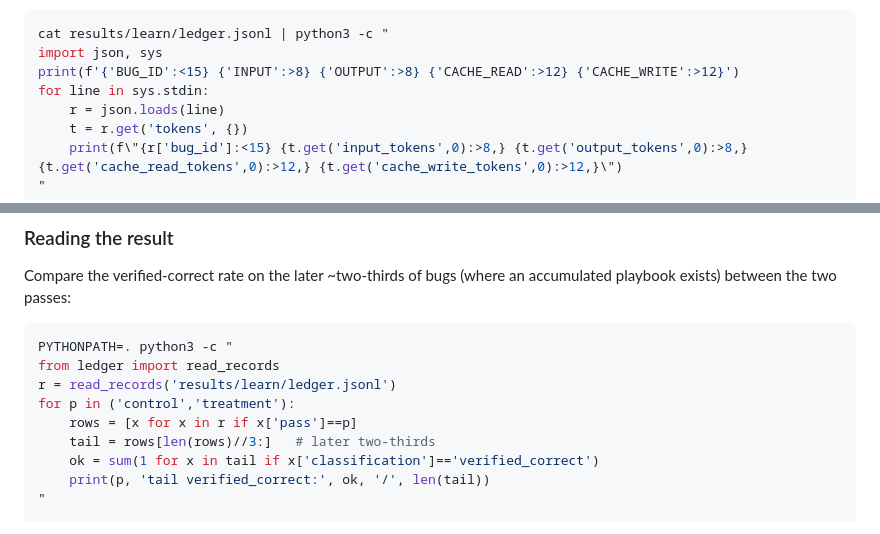
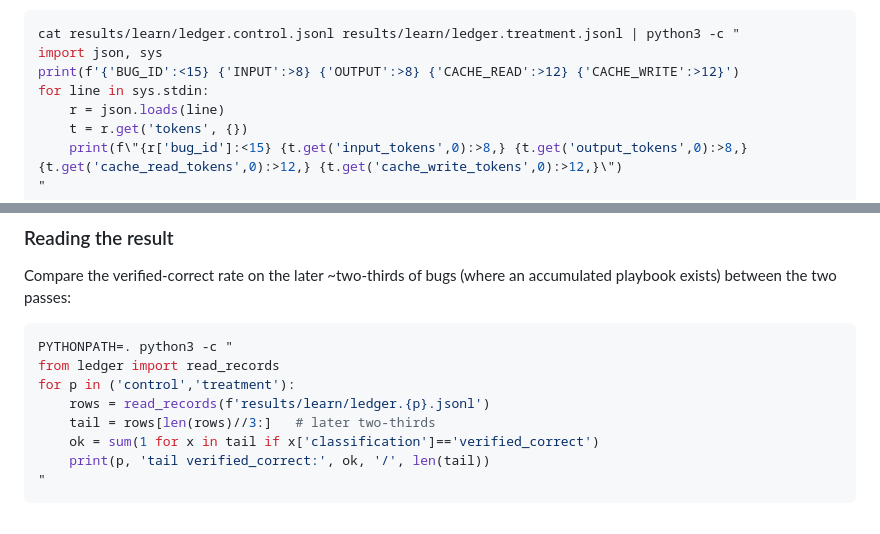
Before and after one commit to sysec-uic/Panacea, a Markdown page: arvo-eval/README.md, 2 parts joined by grey strips. Rendered like a GitHub page.

Commit message:
docs: update ledger path refs for per-pass split, log merge in to-do

````diff
--- a/arvo-eval/README.md
+++ b/arvo-eval/README.md
@@ -68,7 +68,7 @@ Token usage is captured automatically per bug in `results/learn/ledger.jsonl` (t
 field). To view a summary across all runs:
 
 ```bash
-cat results/learn/ledger.jsonl | python3 -c "
+cat results/learn/ledger.control.jsonl results/learn/ledger.treatment.jsonl | python3 -c "
 import json, sys
 print(f'{'BUG_ID':<15} {'INPUT':>8} {'OUTPUT':>8} {'CACHE_READ':>12} {'CACHE_WRITE':>12}')
 for line in sys.stdin:
@@ -286,9 +286,8 @@ accumulated playbook exists) between the two passes:
 ```bash
 PYTHONPATH=. python3 -c "
 from ledger import read_records
-r = read_records('results/learn/ledger.jsonl')
 for p in ('control','treatment'):
-    rows = [x for x in r if x['pass']==p]
+    rows = read_records(f'results/learn/ledger.{p}.jsonl')
     tail = rows[len(rows)//3:]   # later two-thirds
     ok = sum(1 for x in tail if x['classification']=='verified_correct')
     print(p, 'tail verified_correct:', ok, '/', len(tail))
````
Also changed, not shown: other parts of arvo-eval/README.md (+3 -3 lines), arvo-eval/CLAUDE.md (+69 -8 lines).
